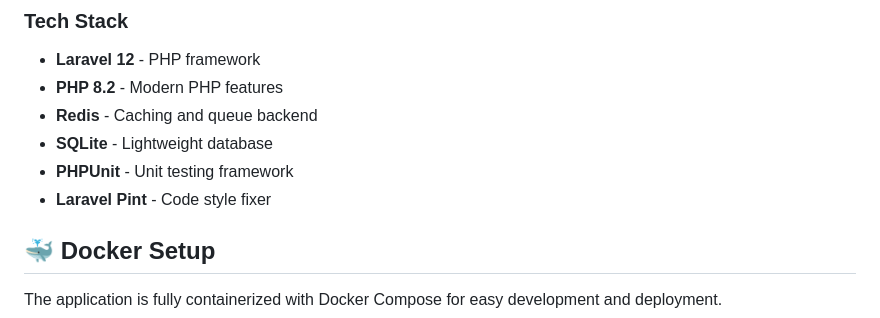
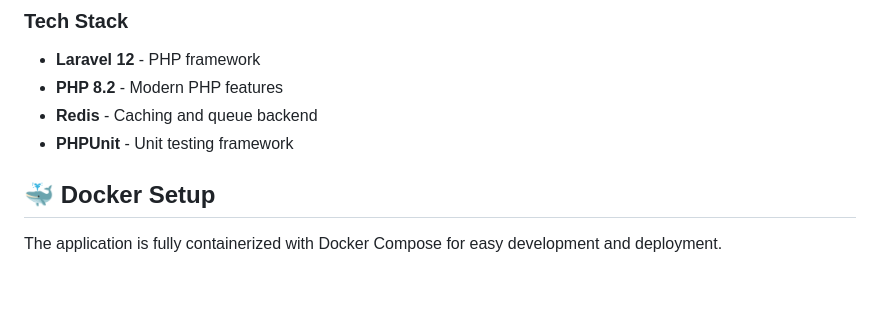
Before and after one commit to gustavovinife/star-wars, a Markdown page: README.md, the part around the change. GitHub-like rendering; blank space fills up the shorter version.

```diff
--- a/README.md
+++ b/README.md
@@ -159,9 +159,7 @@ The application implements a **Redis-based caching layer** to optimize API perfo
 - **Laravel 12** - PHP framework
 - **PHP 8.2** - Modern PHP features
 - **Redis** - Caching and queue backend
-- **SQLite** - Lightweight database
 - **PHPUnit** - Unit testing framework
-- **Laravel Pint** - Code style fixer
 
 ## 🐳 Docker Setup
 
```
